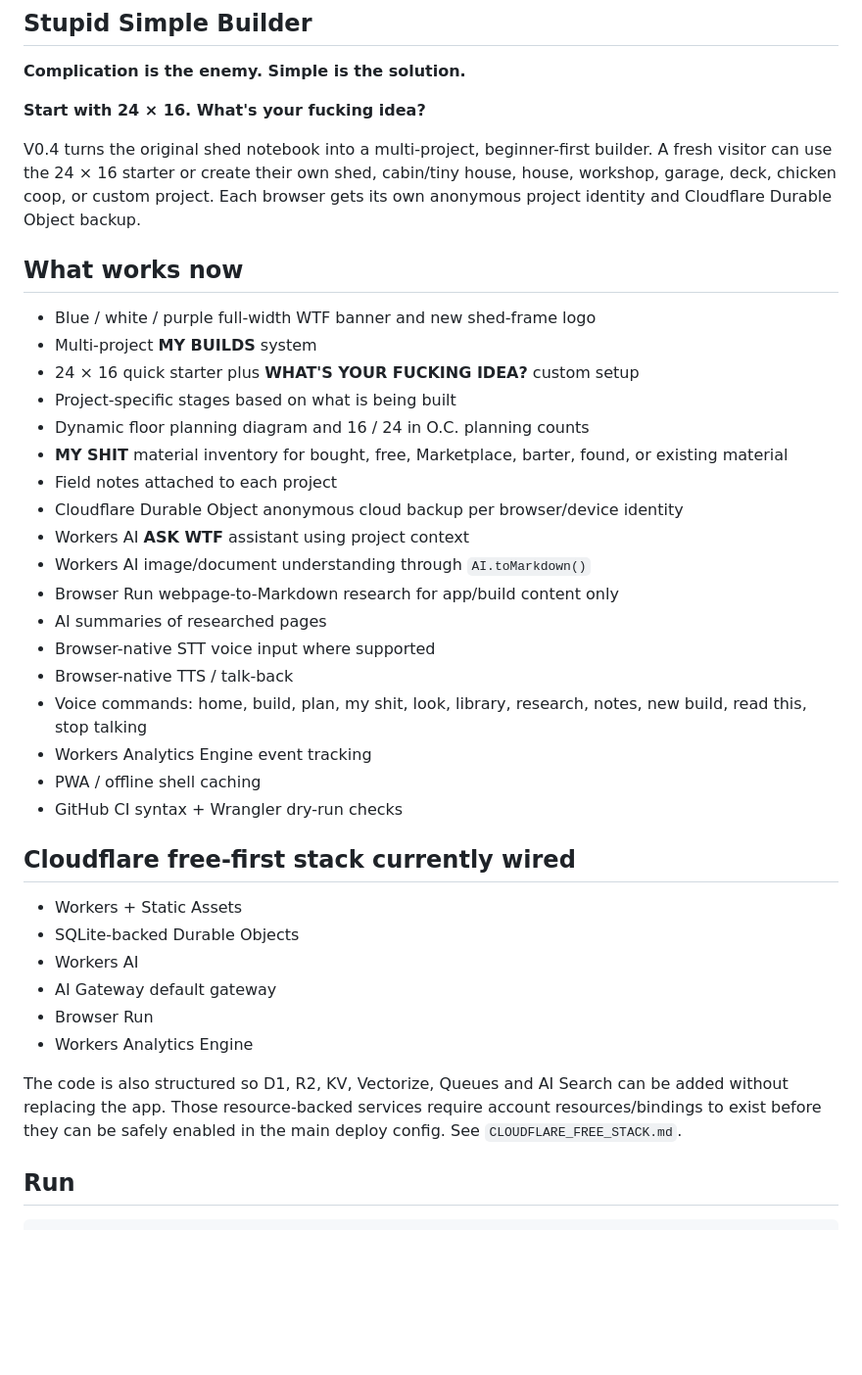
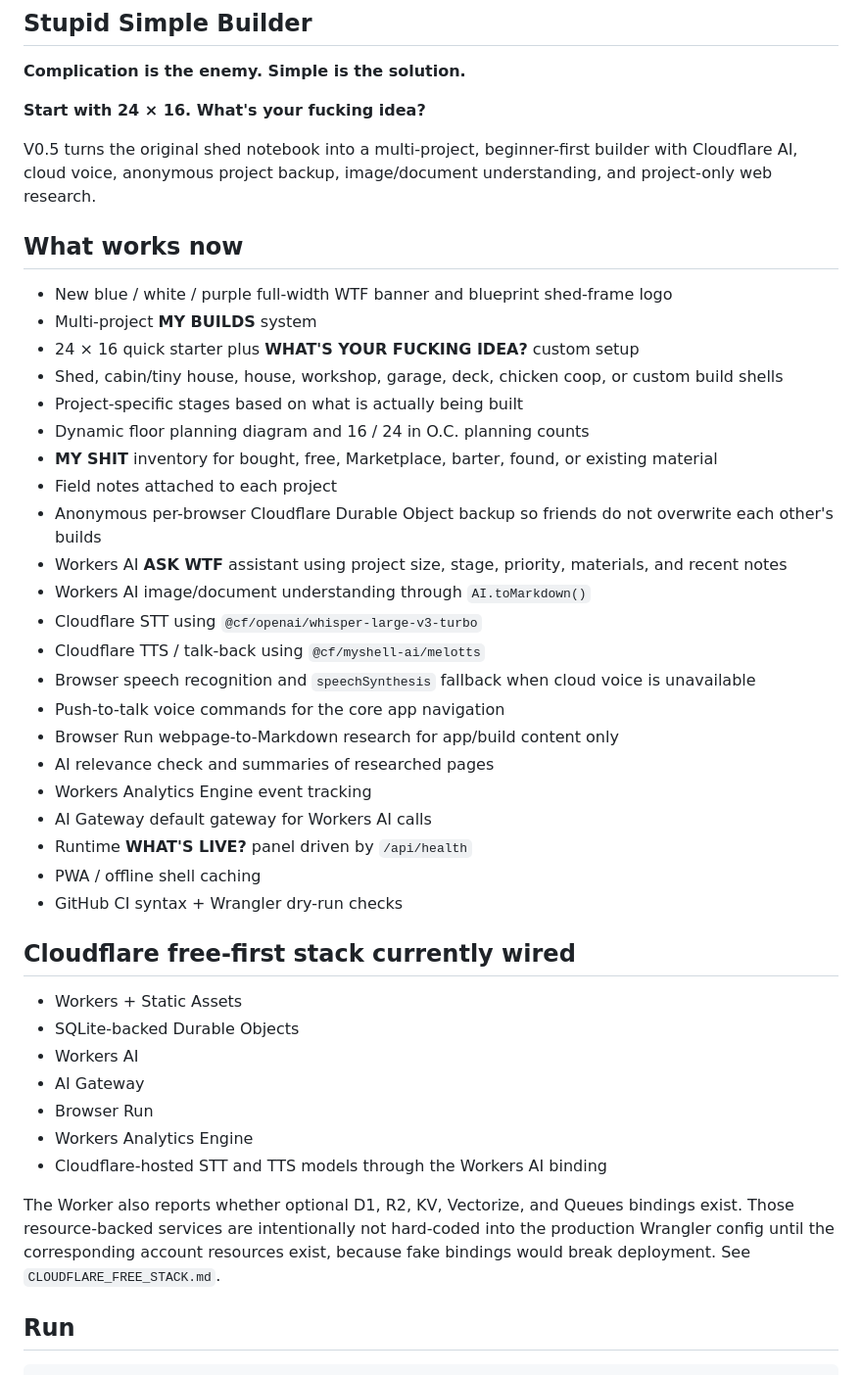
Before and after one commit to Karmicmurphy/WTF-SHED-HAPPENS, a Markdown page: README.md, the part around the change. Shown at 98% size. GitHub-like rendering; blank space fills up the shorter version.

Commit message:
docs: document v0.5 cloud voice and free-stack status

```diff
--- a/README.md
+++ b/README.md
@@ -5,26 +5,30 @@
 
 **Start with 24 × 16. What's your fucking idea?**
 
-V0.4 turns the original shed notebook into a multi-project, beginner-first builder. A fresh visitor can use the 24 × 16 starter or create their own shed, cabin/tiny house, house, workshop, garage, deck, chicken coop, or custom project. Each browser gets its own anonymous project identity and Cloudflare Durable Object backup.
+V0.5 turns the original shed notebook into a multi-project, beginner-first builder with Cloudflare AI, cloud voice, anonymous project backup, image/document understanding, and project-only web research.
 
 ## What works now
 
-- Blue / white / purple full-width WTF banner and new shed-frame logo
+- New blue / white / purple full-width WTF banner and blueprint shed-frame logo
 - Multi-project **MY BUILDS** system
 - 24 × 16 quick starter plus **WHAT'S YOUR FUCKING IDEA?** custom setup
-- Project-specific stages based on what is being built
+- Shed, cabin/tiny house, house, workshop, garage, deck, chicken coop, or custom build shells
+- Project-specific stages based on what is actually being built
 - Dynamic floor planning diagram and 16 / 24 in O.C. planning counts
-- **MY SHIT** material inventory for bought, free, Marketplace, barter, found, or existing material
+- **MY SHIT** inventory for bought, free, Marketplace, barter, found, or existing material
 - Field notes attached to each project
-- Cloudflare Durable Object anonymous cloud backup per browser/device identity
-- Workers AI **ASK WTF** assistant using project context
+- Anonymous per-browser Cloudflare Durable Object backup so friends do not overwrite each other's builds
+- Workers AI **ASK WTF** assistant using project size, stage, priority, materials, and recent notes
 - Workers AI image/document understanding through `AI.toMarkdown()`
+- Cloudflare STT using `@cf/openai/whisper-large-v3-turbo`
+- Cloudflare TTS / talk-back using `@cf/myshell-ai/melotts`
+- Browser speech recognition and `speechSynthesis` fallback when cloud voice is unavailable
+- Push-to-talk voice commands for the core app navigation
 - Browser Run webpage-to-Markdown research for app/build content only
-- AI summaries of researched pages
-- Browser-native STT voice input where supported
-- Browser-native TTS / talk-back
-- Voice commands: home, build, plan, my shit, look, library, research, notes, new build, read this, stop talking
+- AI relevance check and summaries of researched pages
 - Workers Analytics Engine event tracking
+- AI Gateway default gateway for Workers AI calls
+- Runtime **WHAT'S LIVE?** panel driven by `/api/health`
 - PWA / offline shell caching
 - GitHub CI syntax + Wrangler dry-run checks
 
@@ -33,11 +37,12 @@ V0.4 turns the original shed notebook into a multi-project, beginner-first build
 - Workers + Static Assets
 - SQLite-backed Durable Objects
 - Workers AI
-- AI Gateway default gateway
+- AI Gateway
 - Browser Run
 - Workers Analytics Engine
+- Cloudflare-hosted STT and TTS models through the Workers AI binding
 
-The code is also structured so D1, R2, KV, Vectorize, Queues and AI Search can be added without replacing the app. Those resource-backed services require account resources/bindings to exist before they can be safely enabled in the main deploy config. See `CLOUDFLARE_FREE_STACK.md`.
+The Worker also reports whether optional D1, R2, KV, Vectorize, and Queues bindings exist. Those resource-backed services are intentionally not hard-coded into the production Wrangler config until the corresponding account resources exist, because fake bindings would break deployment. See `CLOUDFLARE_FREE_STACK.md`.
 
 ## Run
 
```
